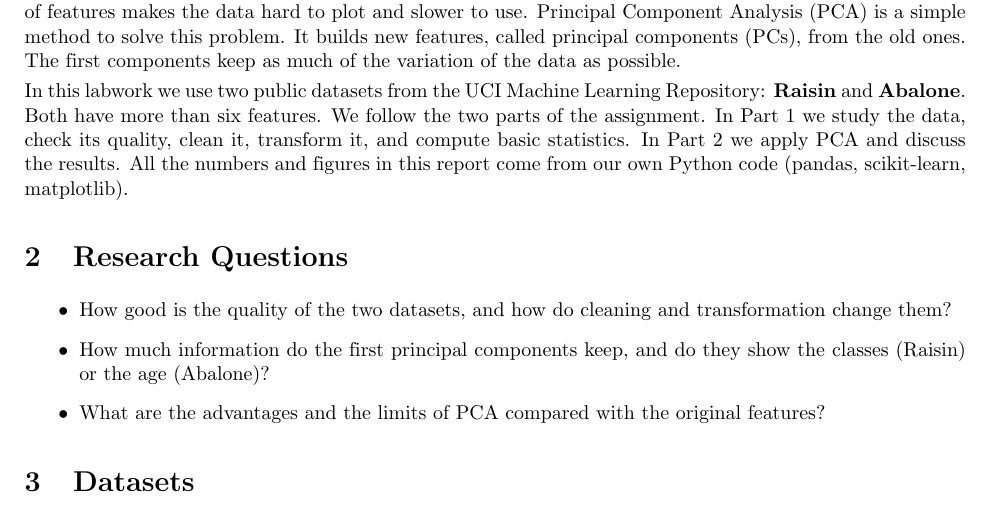
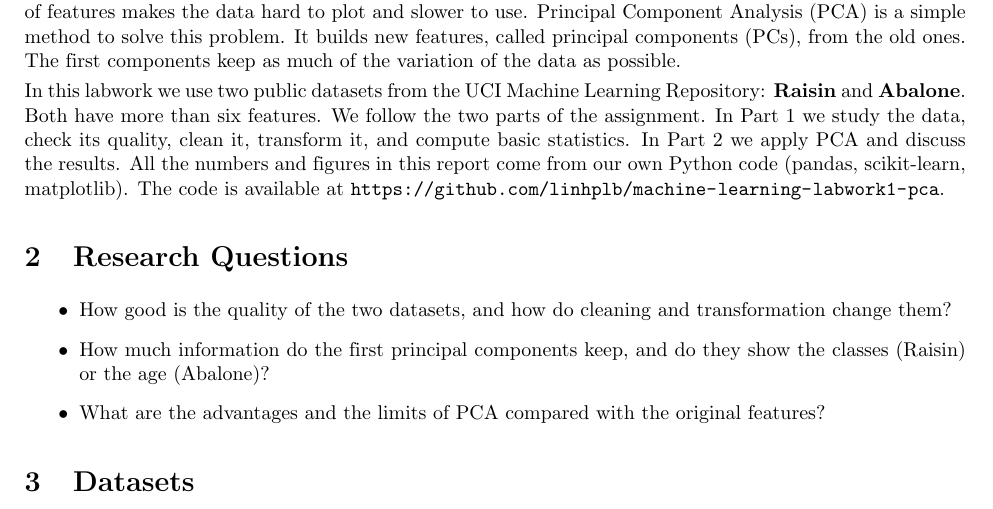
Before and after one commit to linhplb/machine-learning-labwork1-pca, a LaTeX document (report/main.tex): part of page 2 of 10, cut so that both start at the same text. Compiled offline with pdfLaTeX.

Commit message:
docs: sync final main.tex from Overleaf

```diff
--- a/report/main.tex
+++ b/report/main.tex
@@ -84,7 +84,7 @@
 \section{Introduction}
 Many datasets have a lot of features. Some of them carry almost the same information, and a high number of features makes the data hard to plot and slower to use. Principal Component Analysis (PCA) is a simple method to solve this problem. It builds new features, called principal components (PCs), from the old ones. The first components keep as much of the variation of the data as possible.
 
-In this labwork we use two public datasets from the UCI Machine Learning Repository: \textbf{Raisin} and \textbf{Abalone}. Both have more than six features. We follow the two parts of the assignment. In Part 1 we study the data, check its quality, clean it, transform it, and compute basic statistics. In Part 2 we apply PCA and discuss the results. All the numbers and figures in this report come from our own Python code (pandas, scikit-learn, matplotlib).
+In this labwork we use two public datasets from the UCI Machine Learning Repository: \textbf{Raisin} and \textbf{Abalone}. Both have more than six features. We follow the two parts of the assignment. In Part 1 we study the data, check its quality, clean it, transform it, and compute basic statistics. In Part 2 we apply PCA and discuss the results. All the numbers and figures in this report come from our own Python code (pandas, scikit-learn, matplotlib). The code is available at \url{https://github.com/linhplb/machine-learning-labwork1-pca}.
 
 % ====================== 2 RESEARCH QUESTIONS ======================
 \section{Research Questions}
```
